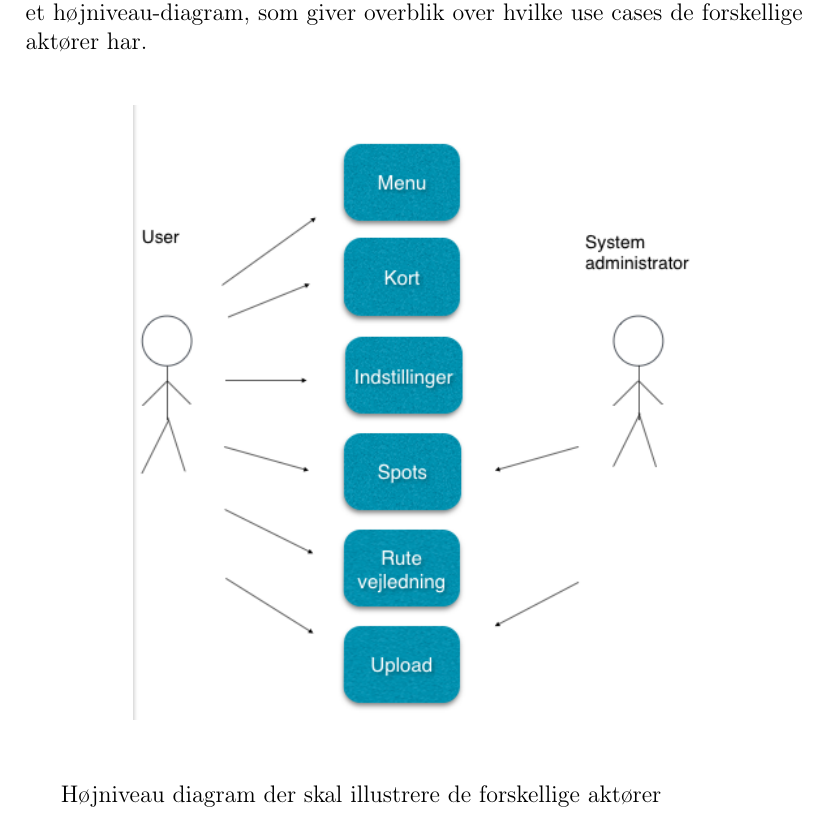
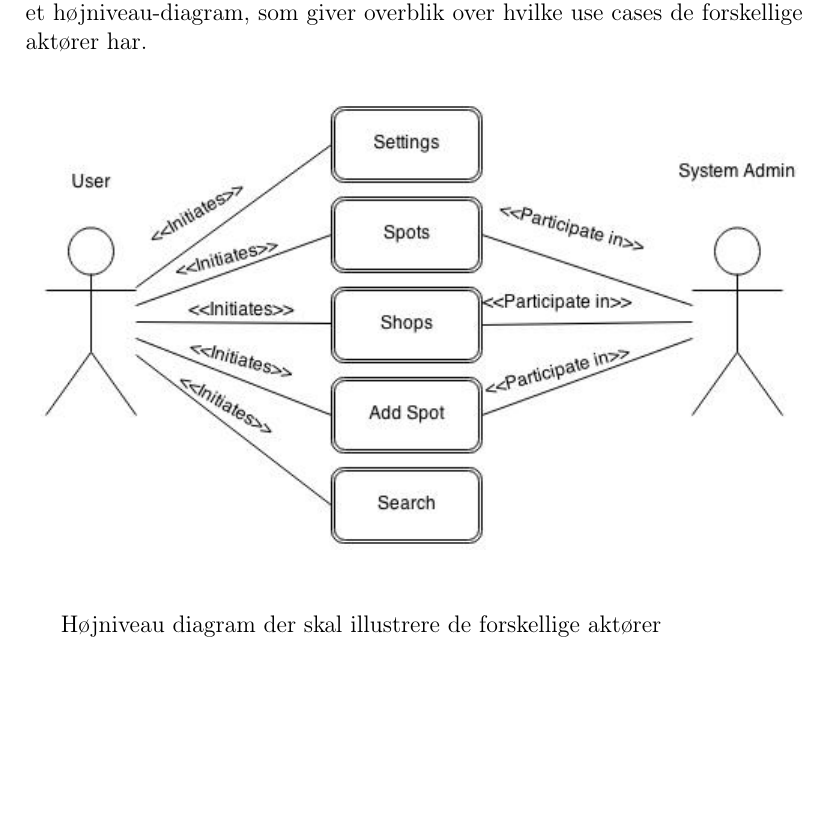
Before and after one commit to mhejselbak/PKSU, a LaTeX document (Delrapport 2/delrapport2.tex): part of page 4 of 20, cut so that both start at the same text, the shorter picture padded with empty space. Compiled offline with pdfLaTeX.

Commit message:
Tilføjede en ny usecasemodel

```diff
--- a/Delrapport 2/delrapport2.tex
+++ b/Delrapport 2/delrapport2.tex
@@ -144,7 +144,7 @@ Bruger venligt UI\\ så alle kan finde ud af at bruge programmet.\\
 som giver overblik over hvilke use cases de forskellige aktører har.\\
 \begin{figure}[htb]
 \begin{center}
-\includegraphics[scale = 0.65]{Umodel}
+\includegraphics[scale = 0.75]{usecasemodel}
 \end{center}
 \end{figure}
 
```
Also changed, not shown: Delrapport 2/delrapport2.pdf, Delrapport 2/usecasemodel.jpg (added), 2 other files.
